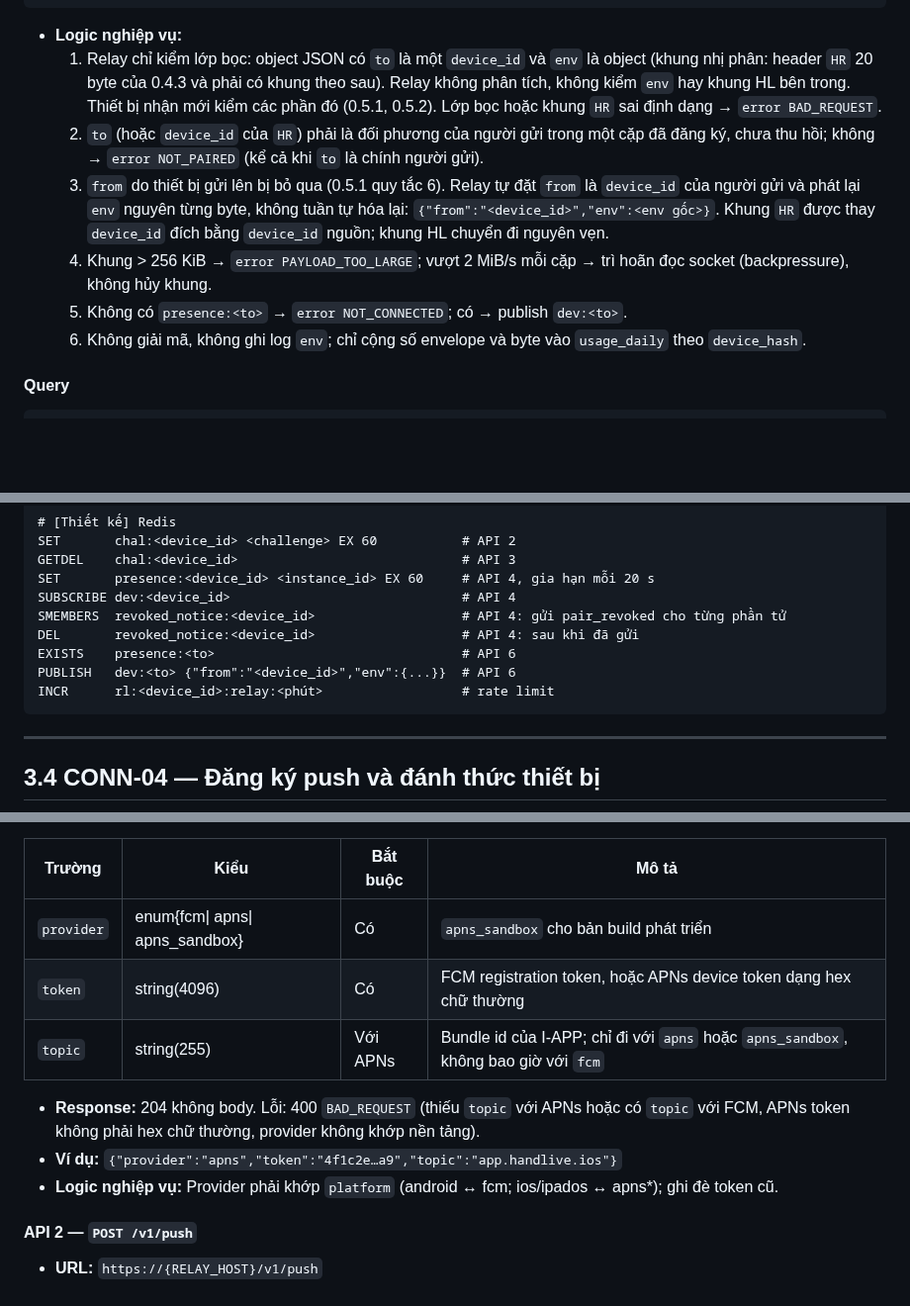
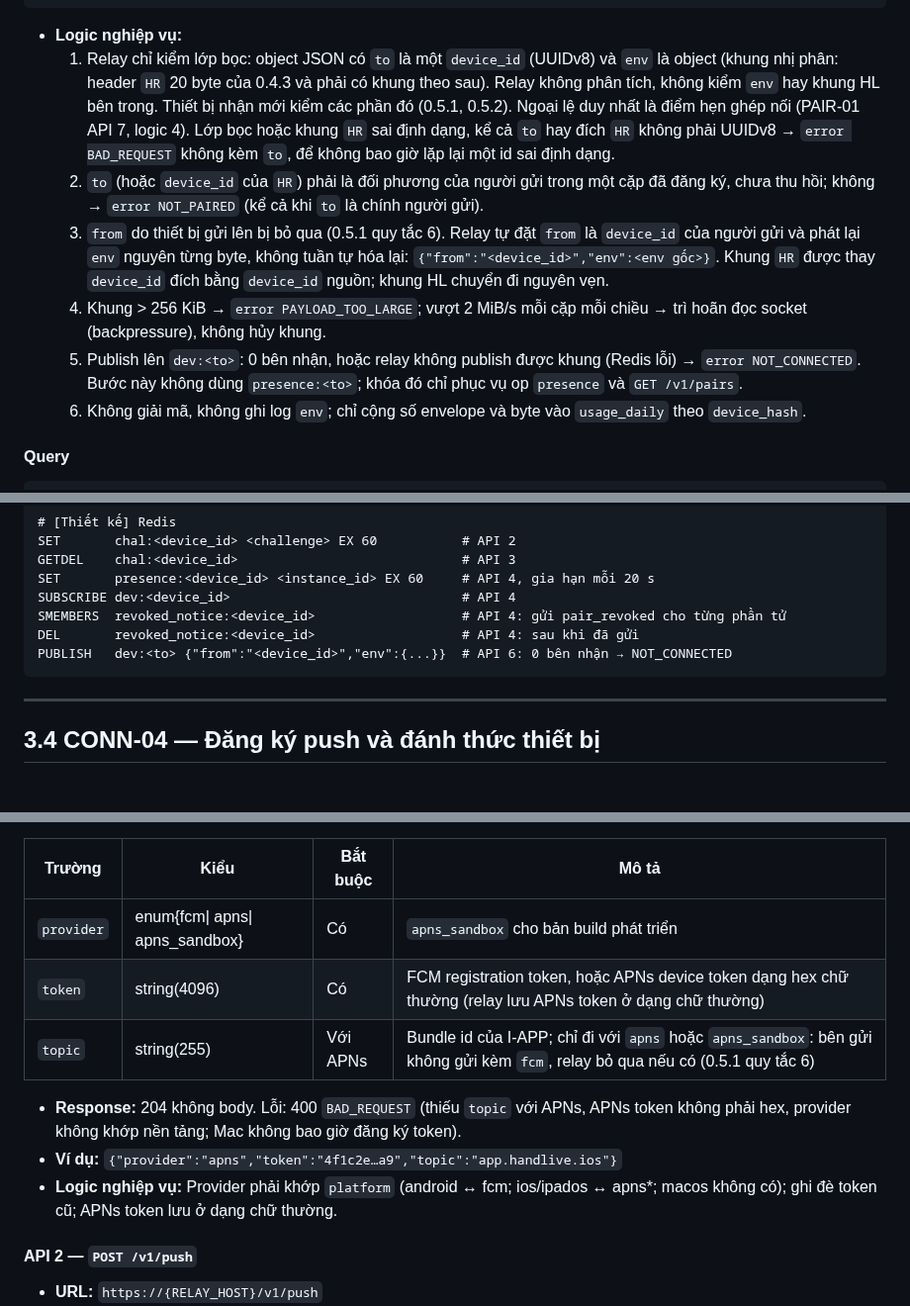
Before and after one commit to HandLive/handlive, a Markdown page: docs/detailed-design/03-connectivity.vi.md, 3 parts joined by grey strips. Shown at 99% size. GitHub-like rendering; blank space fills up the shorter version.

````diff
--- a/docs/detailed-design/03-connectivity.vi.md
+++ b/docs/detailed-design/03-connectivity.vi.md
@@ -630,19 +634,23 @@ flowchart TB
 ```
 
 - **Logic nghiệp vụ:**
-  1. Relay chỉ kiểm lớp bọc: object JSON có `to` là một `device_id` và `env` là object (khung nhị
-     phân: header `HR` 20 byte của 0.4.3 và phải có khung theo sau). Relay không phân tích, không
-     kiểm `env` hay khung HL bên trong. Thiết bị nhận mới kiểm các phần đó (0.5.1, 0.5.2). Lớp bọc
-     hoặc khung `HR` sai định dạng → `error BAD_REQUEST`.
+  1. Relay chỉ kiểm lớp bọc: object JSON có `to` là một `device_id` (UUIDv8) và `env` là object
+     (khung nhị phân: header `HR` 20 byte của 0.4.3 và phải có khung theo sau). Relay không phân tích,
+     không kiểm `env` hay khung HL bên trong. Thiết bị nhận mới kiểm các phần đó (0.5.1, 0.5.2).
+     Ngoại lệ duy nhất là điểm hẹn ghép nối (PAIR-01 API 7, logic 4). Lớp bọc hoặc khung `HR` sai
+     định dạng, kể cả `to` hay đích `HR` không phải UUIDv8 → `error BAD_REQUEST` không kèm `to`, để
+     không bao giờ lặp lại một id sai định dạng.
   2. `to` (hoặc `device_id` của `HR`) phải là đối phương của người gửi trong một cặp đã đăng ký,
      chưa thu hồi; không → `error NOT_PAIRED` (kể cả khi `to` là chính người gửi).
   3. `from` do thiết bị gửi lên bị bỏ qua (0.5.1 quy tắc 6). Relay tự đặt `from` là `device_id` của
      người gửi và phát lại `env` nguyên từng byte, không tuần tự hóa lại:
      `{"from":"<device_id>","env":<env gốc>}`. Khung `HR` được thay `device_id` đích bằng
      `device_id` nguồn; khung HL chuyển đi nguyên vẹn.
-  4. Khung > 256 KiB → `error PAYLOAD_TOO_LARGE`; vượt 2 MiB/s mỗi cặp → trì hoãn đọc socket
-     (backpressure), không hủy khung.
-  5. Không có `presence:<to>` → `error NOT_CONNECTED`; có → publish `dev:<to>`.
+  4. Khung > 256 KiB → `error PAYLOAD_TOO_LARGE`; vượt 2 MiB/s mỗi cặp mỗi chiều → trì hoãn đọc
+     socket (backpressure), không hủy khung.
+  5. Publish lên `dev:<to>`: 0 bên nhận, hoặc relay không publish được khung (Redis lỗi) →
+     `error NOT_CONNECTED`. Bước này không dùng `presence:<to>`; khóa đó chỉ phục vụ op `presence` và
+     `GET /v1/pairs`.
   6. Không giải mã, không ghi log `env`; chỉ cộng số envelope và byte vào `usage_daily` theo
      `device_hash`.
 
@@ -688,9 +696,7 @@ SET       presence:<device_id> <instance_id> EX 60     # API 4, gia hạn mỗi
 SUBSCRIBE dev:<device_id>                              # API 4
 SMEMBERS  revoked_notice:<device_id>                   # API 4: gửi pair_revoked cho từng phần tử
 DEL       revoked_notice:<device_id>                   # API 4: sau khi đã gửi
-EXISTS    presence:<to>                                # API 6
-PUBLISH   dev:<to> {"from":"<device_id>","env":{...}}  # API 6
-INCR      rl:<device_id>:relay:<phút>                  # rate limit
+PUBLISH   dev:<to> {"from":"<device_id>","env":{...}}  # API 6: 0 bên nhận → NOT_CONNECTED
 ```
 
 ---
@@ -786,14 +792,14 @@ flowchart TB
 | Trường | Kiểu | Bắt buộc | Mô tả |
 |--------|------|----------|-------|
 | `provider` | enum{fcm\| apns\| apns_sandbox} | Có | `apns_sandbox` cho bản build phát triển |
-| `token` | string(4096) | Có | FCM registration token, hoặc APNs device token dạng hex chữ thường |
-| `topic` | string(255) | Với APNs | Bundle id của I-APP; chỉ đi với `apns` hoặc `apns_sandbox`, không bao giờ với `fcm` |
+| `token` | string(4096) | Có | FCM registration token, hoặc APNs device token dạng hex chữ thường (relay lưu APNs token ở dạng chữ thường) |
+| `topic` | string(255) | Với APNs | Bundle id của I-APP; chỉ đi với `apns` hoặc `apns_sandbox`: bên gửi không gửi kèm `fcm`, relay bỏ qua nếu có (0.5.1 quy tắc 6) |
 
-- **Response:** 204 không body. Lỗi: 400 `BAD_REQUEST` (thiếu `topic` với APNs hoặc có `topic` với
-  FCM, APNs token không phải hex chữ thường, provider không khớp nền tảng).
+- **Response:** 204 không body. Lỗi: 400 `BAD_REQUEST` (thiếu `topic` với APNs, APNs token không phải hex, provider không khớp
+  nền tảng; Mac không bao giờ đăng ký token).
 - **Ví dụ:** `{"provider":"apns","token":"4f1c2e…a9","topic":"app.handlive.ios"}`
-- **Logic nghiệp vụ:** Provider phải khớp `platform` (android ↔ fcm; ios/ipados ↔ apns*); ghi đè
-  token cũ.
+- **Logic nghiệp vụ:** Provider phải khớp `platform` (android ↔ fcm; ios/ipados ↔ apns*; macos không
+  có); ghi đè token cũ; APNs token lưu ở dạng chữ thường.
 
 #### API 2 — `POST /v1/push`
 
````
Also changed, not shown: other parts of docs/detailed-design/03-connectivity.vi.md (+29 -16 lines), docs/detailed-design/03-connectivity.md (+50 -32 lines).
